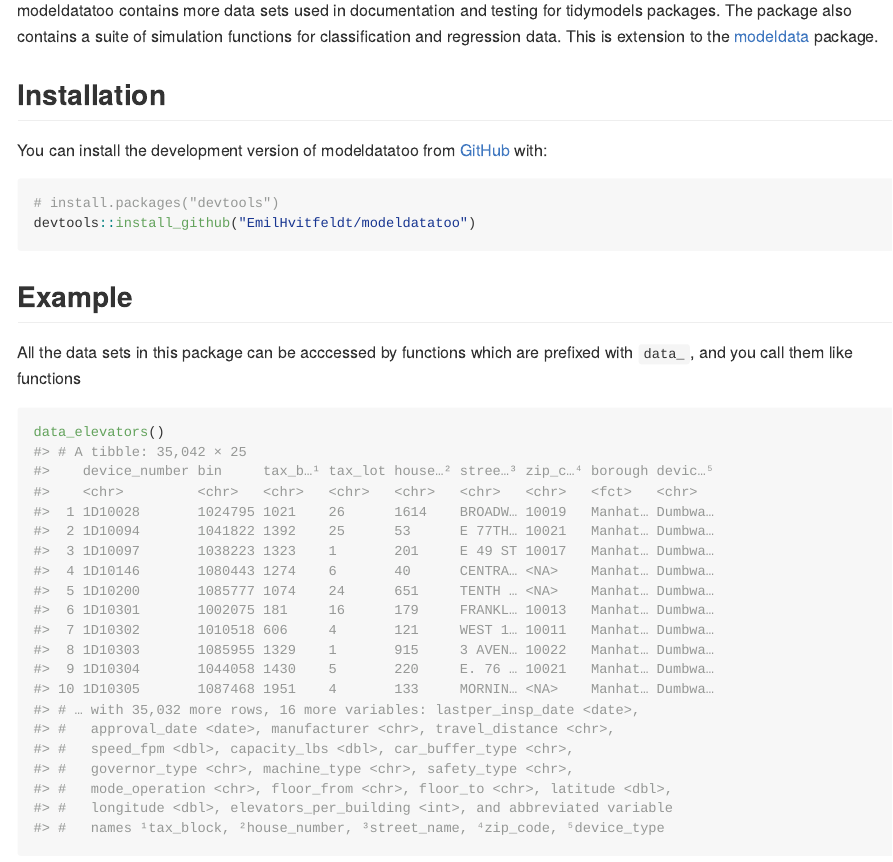
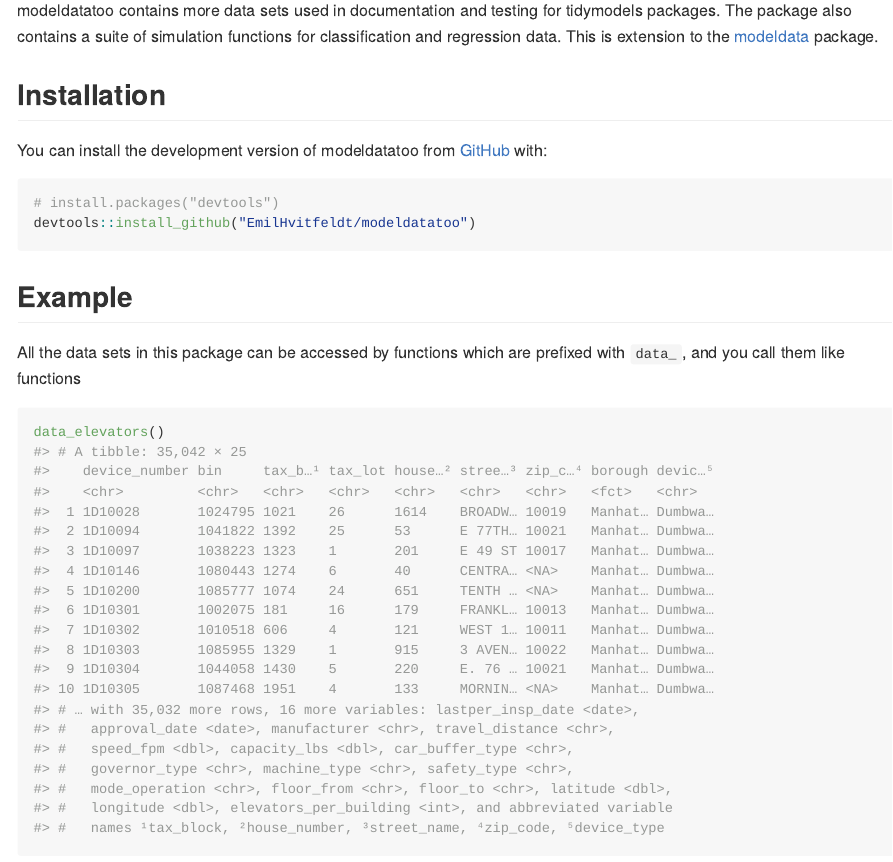
Before and after one commit to tidymodels/modeldatatoo, an R Markdown document (README.Rmd): the page in a window 1100 px wide, from 110 px down. The pictures show the output file README.md that the author committed with the source, drawn offline in the style of GitHub.

Commit message:
fix typo

````diff
--- a/README.Rmd
+++ b/README.Rmd
@@ -37,7 +37,7 @@
 }
 ```
 
-All the data sets in this package can be acccessed by functions which are prefixed with `data_`, and you call them like functions
+All the data sets in this package can be accessed by functions which are prefixed with `data_`, and you call them like functions
 
 ```{r}
 data_elevators()
````
Also changed, not shown: README.md.
